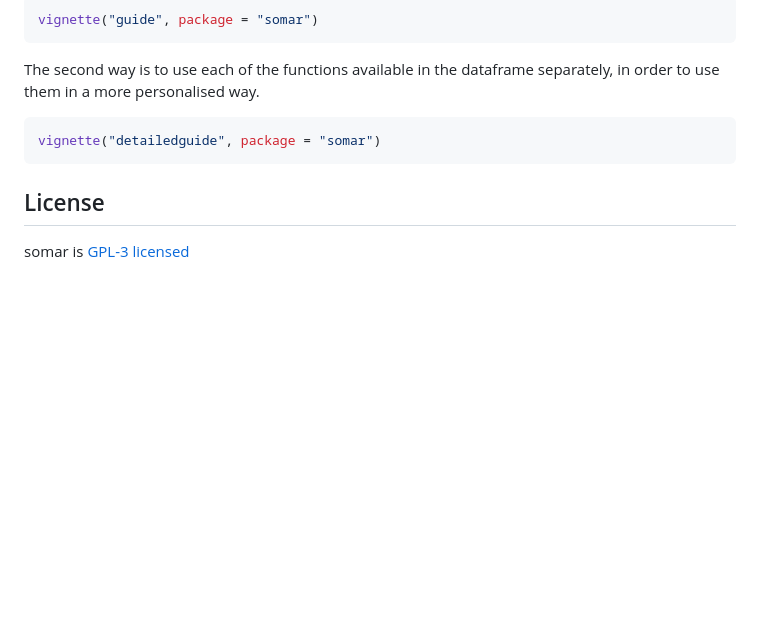
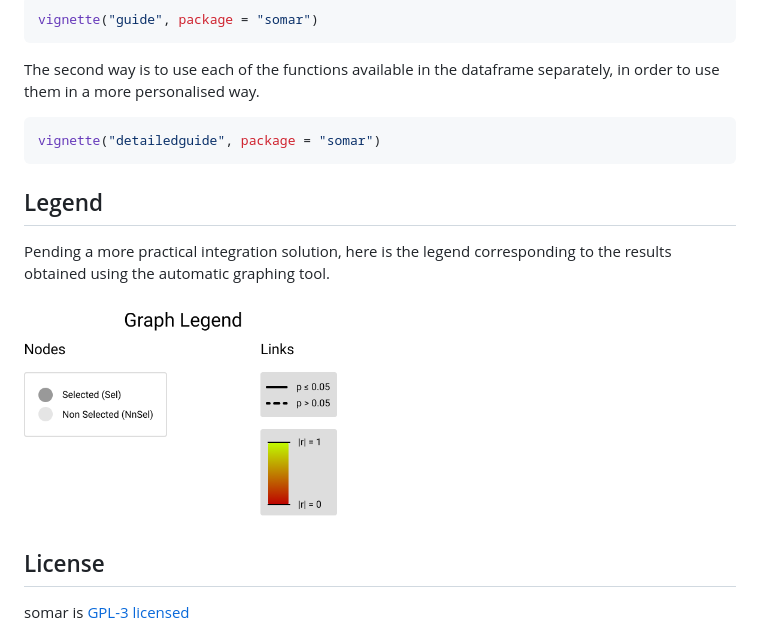
Before and after one commit to JeremyGillard/somar, a Markdown page: README.md, the part around the change. GitHub-like rendering; pictures changed too: man/figures/graphlegend.png (added); blank space fills up the shorter version.

Commit message:
doc(readme): readme update + graph legend illustration

````diff
--- a/README.md
+++ b/README.md
@@ -60,6 +60,13 @@ dataframe separately, in order to use them in a more personalised way.
 vignette("detailedguide", package = "somar")
 ```
 
+## Legend
+
+Pending a more practical integration solution, here is the legend
+corresponding to the results obtained using the automatic graphing tool.
+
+<img src="./man/figures/graphlegend.png" width="44%" />
+
 ## License
 
 somar is <a href="./LICENSE">GPL-3 licensed</a>
````
Also changed, not shown: 1 other file.
